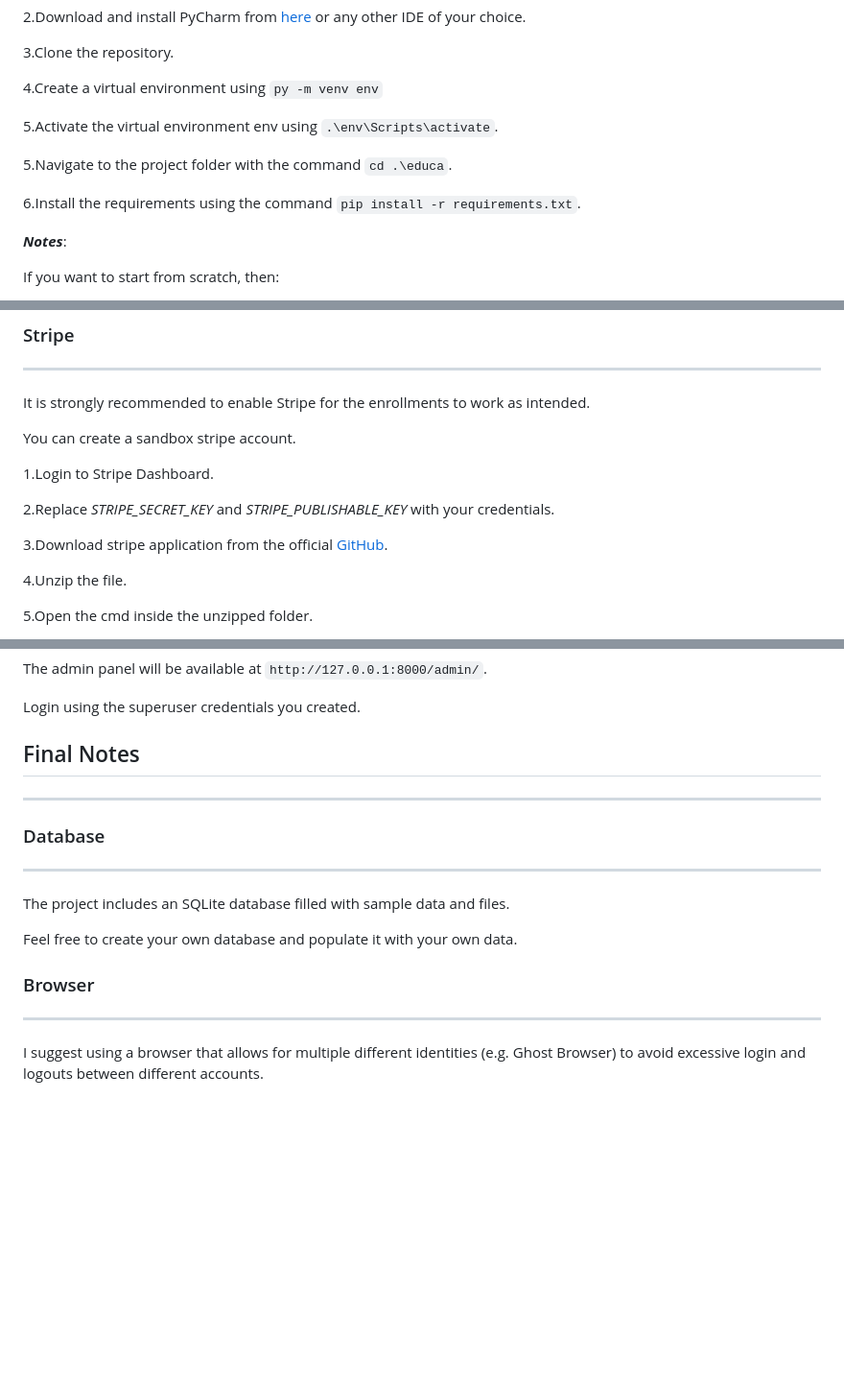
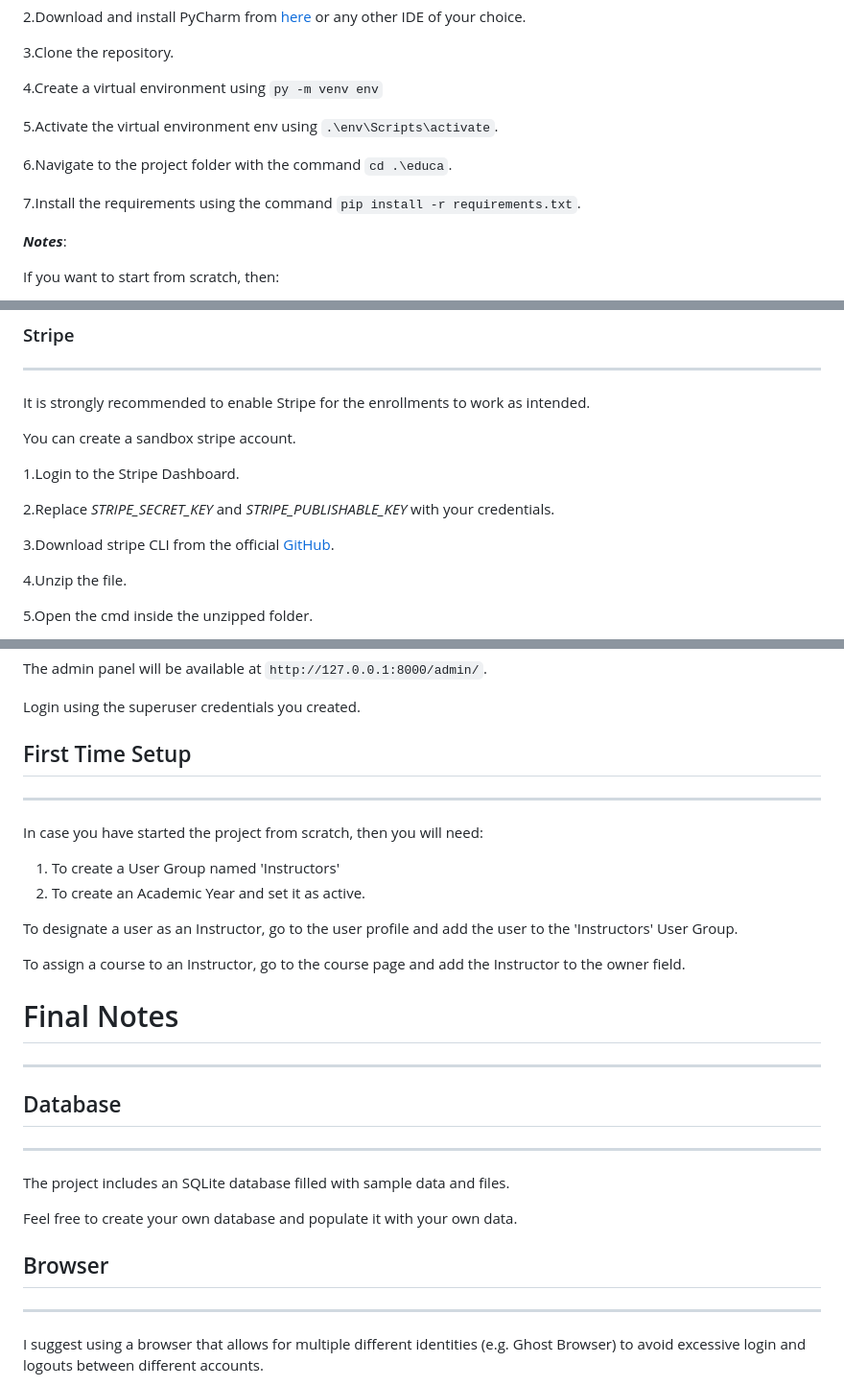
Before and after one commit to kyrvar1994/AcademyPortalPublished, a Markdown page: README.md, 3 parts joined by grey strips. Shown: that part at 96% size. GitHub-like rendering; blank space fills up the shorter version.

Commit message:
Added First Time Setup section

````diff
--- a/README.md
+++ b/README.md
@@ -21,9 +21,9 @@ The project includes instructors, students, courses, exams and more.
 
 5.Activate the virtual environment env using ```.\env\Scripts\activate```.
 
-5.Navigate to the project folder with the command ```cd .\educa```.
+6.Navigate to the project folder with the command ```cd .\educa```.
 
-6.Install the requirements using the command ```pip install -r requirements.txt```.
+7.Install the requirements using the command ```pip install -r requirements.txt```.
 
 _**Notes**_:
 
@@ -60,11 +60,11 @@ It is strongly recommended to enable Stripe for the enrollments to work as inten
 
 You can create a sandbox stripe account.
 
-1.Login to Stripe Dashboard.
+1.Login to the Stripe Dashboard.
 
 2.Replace _STRIPE_SECRET_KEY_ and _STRIPE_PUBLISHABLE_KEY_ with your credentials.
 
-3.Download stripe application from the official [GitHub](https://github.com/stripe/stripe-cli/releases).
+3.Download stripe CLI from the official [GitHub](https://github.com/stripe/stripe-cli/releases).
 
 4.Unzip the file.
 
@@ -106,17 +106,27 @@
 
 Login using the superuser credentials you created.
 
-## Final Notes
+## First Time Setup
+- - -
+In case you have started the project from scratch, then you will need:
+1. To create a User Group named 'Instructors'
+2. To create an Academic Year and set it as active.
+
+To designate a user as an Instructor, go to the user profile and add the user to the 'Instructors' User Group.
+
+To assign a course to an Instructor, go to the course page and add the Instructor to the owner field.
+
+# Final Notes
 - - -
 
-### Database
+## Database
 - - -
 
 The project includes an SQLite database filled with sample data and files.
 
 Feel free to create your own database and populate it with your own data.
 
-### Browser
+## Browser
 - - -
 
 I suggest using a browser that allows for multiple different identities (e.g. Ghost Browser) to avoid excessive login and logouts between different accounts.
````
Also changed, not shown: other parts of README.md (+2 -2 lines).
